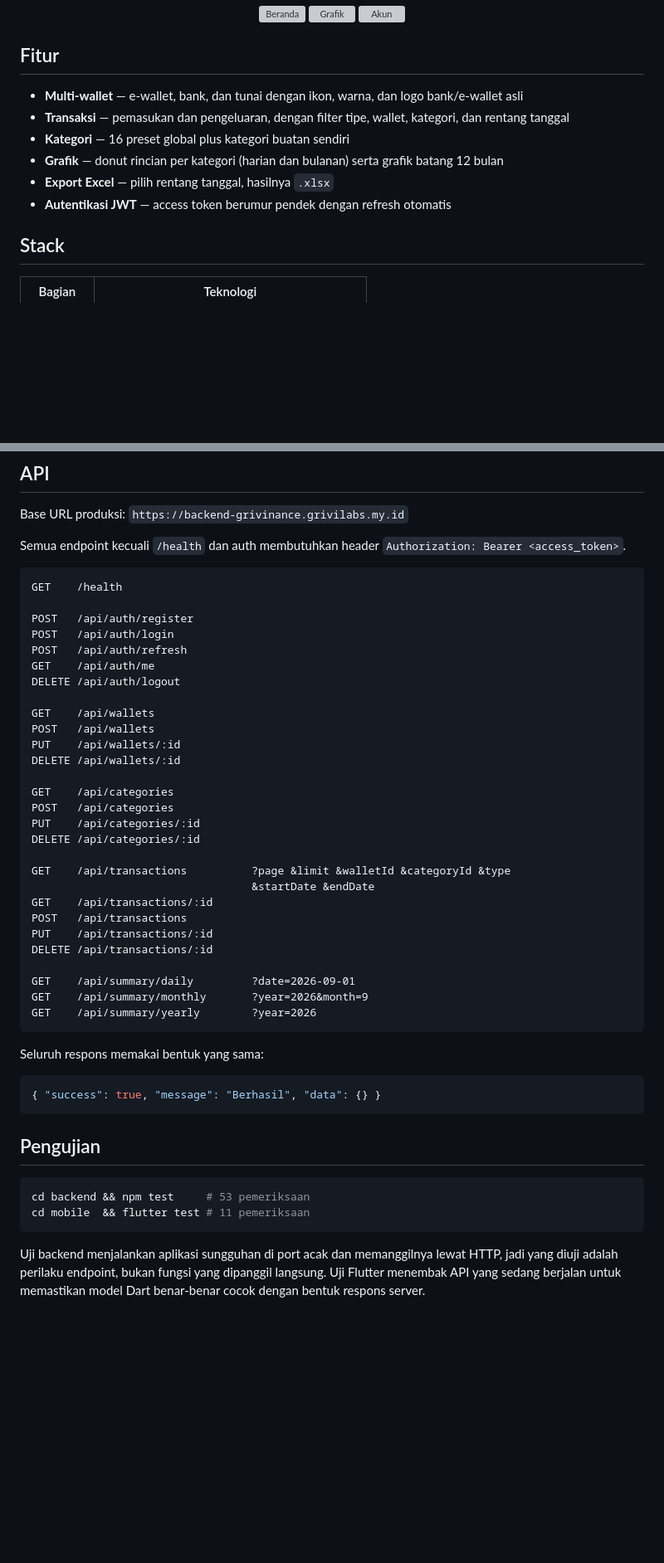
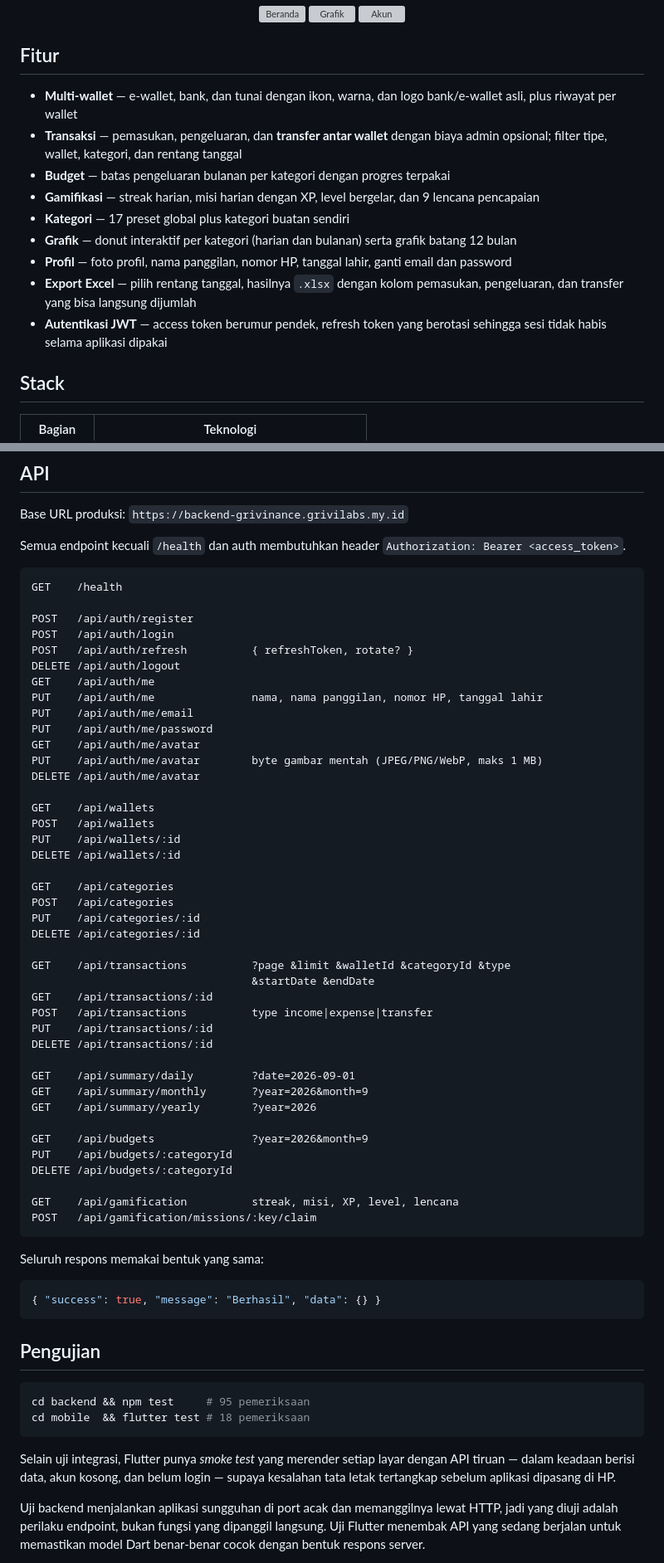
Before and after one commit to alizikrullah/grivinance, a Markdown page: README.md, 2 parts joined by grey strips. Shown at 83% size. GitHub-like rendering; blank space fills up the shorter version; grey boxes are pictures that could not be loaded.

Commit message:
docs: describe transfers, budgets, gamification and profile in README

````diff
--- a/README.md
+++ b/README.md
@@ -15,14 +15,21 @@ Monorepo: REST API di `backend/`, aplikasi Android di `mobile/`.
 ## Fitur
 
 - **Multi-wallet** — e-wallet, bank, dan tunai dengan ikon, warna, dan logo
-  bank/e-wallet asli
-- **Transaksi** — pemasukan dan pengeluaran, dengan filter tipe, wallet,
-  kategori, dan rentang tanggal
-- **Kategori** — 16 preset global plus kategori buatan sendiri
-- **Grafik** — donut rincian per kategori (harian dan bulanan) serta grafik
+  bank/e-wallet asli, plus riwayat per wallet
+- **Transaksi** — pemasukan, pengeluaran, dan **transfer antar wallet** dengan
+  biaya admin opsional; filter tipe, wallet, kategori, dan rentang tanggal
+- **Budget** — batas pengeluaran bulanan per kategori dengan progres terpakai
+- **Gamifikasi** — streak harian, misi harian dengan XP, level bergelar, dan
+  9 lencana pencapaian
+- **Kategori** — 17 preset global plus kategori buatan sendiri
+- **Grafik** — donut interaktif per kategori (harian dan bulanan) serta grafik
   batang 12 bulan
-- **Export Excel** — pilih rentang tanggal, hasilnya `.xlsx`
-- **Autentikasi JWT** — access token berumur pendek dengan refresh otomatis
+- **Profil** — foto profil, nama panggilan, nomor HP, tanggal lahir, ganti
+  email dan password
+- **Export Excel** — pilih rentang tanggal, hasilnya `.xlsx` dengan kolom
+  pemasukan, pengeluaran, dan transfer yang bisa langsung dijumlah
+- **Autentikasi JWT** — access token berumur pendek, refresh token yang
+  berotasi sehingga sesi tidak habis selama aplikasi dipakai
 
 ## Stack
 
@@ -96,9 +103,15 @@ GET    /health
 
 POST   /api/auth/register
 POST   /api/auth/login
-POST   /api/auth/refresh
+POST   /api/auth/refresh          { refreshToken, rotate? }
+DELETE /api/auth/logout
 GET    /api/auth/me
-DELETE /api/auth/logout
+PUT    /api/auth/me               nama, nama panggilan, nomor HP, tanggal lahir
+PUT    /api/auth/me/email
+PUT    /api/auth/me/password
+GET    /api/auth/me/avatar
+PUT    /api/auth/me/avatar        byte gambar mentah (JPEG/PNG/WebP, maks 1 MB)
+DELETE /api/auth/me/avatar
 
 GET    /api/wallets
 POST   /api/wallets
@@ -113,13 +126,20 @@ DELETE /api/categories/:id
 GET    /api/transactions          ?page &limit &walletId &categoryId &type
                                   &startDate &endDate
 GET    /api/transactions/:id
-POST   /api/transactions
+POST   /api/transactions          type income|expense|transfer
 PUT    /api/transactions/:id
 DELETE /api/transactions/:id
 
 GET    /api/summary/daily         ?date=2026-09-01
 GET    /api/summary/monthly       ?year=2026&month=9
 GET    /api/summary/yearly        ?year=2026
+
+GET    /api/budgets               ?year=2026&month=9
+PUT    /api/budgets/:categoryId
+DELETE /api/budgets/:categoryId
+
+GET    /api/gamification          streak, misi, XP, level, lencana
+POST   /api/gamification/missions/:key/claim
 ```
 
 Seluruh respons memakai bentuk yang sama:
@@ -131,9 +151,13 @@ Seluruh respons memakai bentuk yang sama:
 ## Pengujian
 
 ```bash
-cd backend && npm test     # 53 pemeriksaan
-cd mobile  && flutter test # 11 pemeriksaan
+cd backend && npm test     # 95 pemeriksaan
+cd mobile  && flutter test # 18 pemeriksaan
 ```
+
+Selain uji integrasi, Flutter punya *smoke test* yang merender setiap layar
+dengan API tiruan — dalam keadaan berisi data, akun kosong, dan belum login —
+supaya kesalahan tata letak tertangkap sebelum aplikasi dipasang di HP.
 
 Uji backend menjalankan aplikasi sungguhan di port acak dan memanggilnya lewat
 HTTP, jadi yang diuji adalah perilaku endpoint, bukan fungsi yang dipanggil
````
Also changed, not shown: other parts of README.md (+13 -3 lines).
